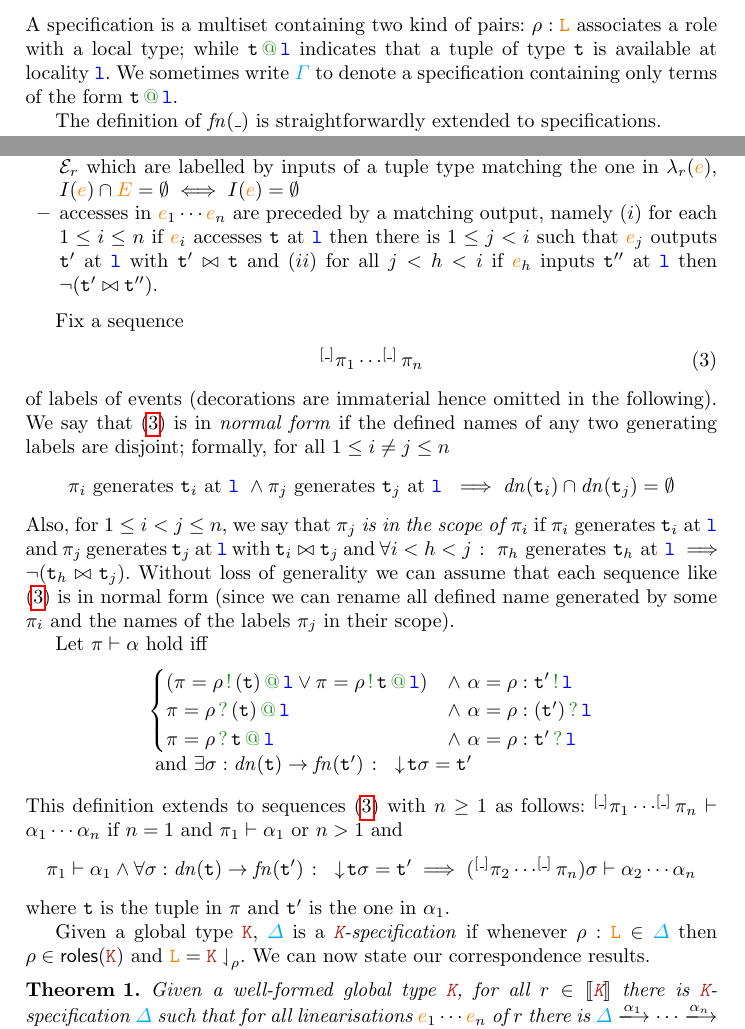
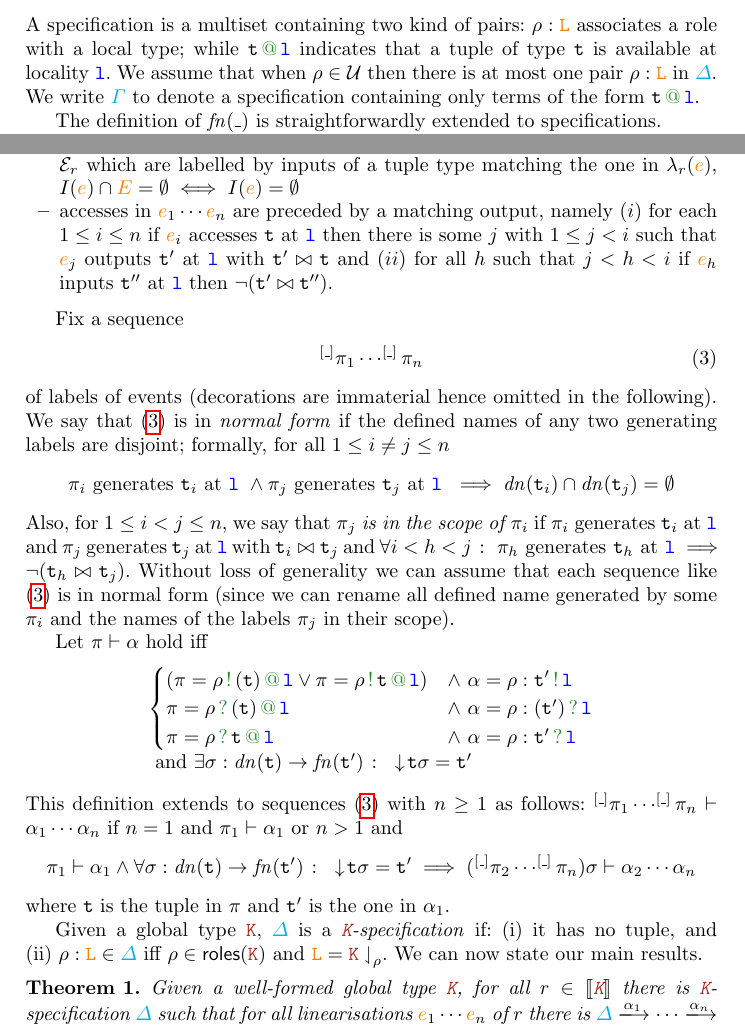
Before and after one commit to emiiliotuosto/RdN, a LaTeX paper (main.tex, which reads correspondence.tex, localsemantics.tex): two parts of pages 14 and 17 of 19, joined at a grey line, cut so that both start at the same text. Compiled offline with pdfLaTeX.

Commit message:
fix on K-specs

```diff
--- a/correspondence.tex
+++ b/correspondence.tex
@@ -35,9 +35,9 @@ a permutation $\ae_1 \cdots \ae_n$ of the events in $\aE$ is a
   $I(\ae) \cap \aE = \emptyset \iff I(\ae) = \emptyset$
 \item accesses in $\ae_1 \cdots \ae_n$ are preceded by a matching
   output, namely ($i$) for each $1 \leq i \leq n$ if $\ae_i$ accesses
-  $\atuple$ at $\aloc$ then there is $1 \leq j < i$ such that $\ae_j$
+  $\atuple$ at $\aloc$ then there is some $j$ with $1 \leq j < i$ such that $\ae_j$
   outputs $\atuple'$ at $\aloc$ with $\atuple' \matches \atuple$ and
-  ($ii$) for all $j < h < i$ if $\ae_h$ inputs $\atuple''$ at $\aloc$
+  ($ii$) for all $h$ such that $j < h < i$ if $\ae_h$ inputs $\atuple''$ at $\aloc$
   then $\neg (\atuple' \matches \atuple'')$.
 \end{itemize}
 
@@ -97,11 +97,12 @@ $n > 1$ and
 \]
 where $\atuple$ is the tuple in $\alabel[]$ and $\atuple'$ is the one in $\alpha_1$.
 
-Given a global type $\aK$, $\envmv$ is a \emph{$\aK$-specification} if
-whenever $\arole : \aL \in \envmv$ then $\arole \in \roles{\aK}$ and
+Given a global type $\aK$, $\envmv$ is a \emph{$\aK$-specification} if:
+(i)~it has no tuple, and
+(ii)~$\arole : \aL \in \envmv$ iff $\arole \in \roles{\aK}$ and
 $\aL = \proj[@][@][\ ]$.
 %
-We can now state our correspondence results.
+We can now state our main results.
 %
 \begin{theorem}\label{thm:gt2local}
   Given a well-formed global type $\aK$, for all $\apom \in \ksem \aK$
--- a/localsemantics.tex
+++ b/localsemantics.tex
@@ -131,7 +131,8 @@ $\aloc$.
 %$\arole \in \participants \cup \multiroles$  and $\arole \eqR \arole'$ for any $\arole'$
 %occurring in $\aL$.
 %
-We sometimes write $\envtuple$ to denote a specification containing only
+We assume that when $\arole\in\participants$ then there is at most one pair $\arole : \aL$ in $\envmv$.
+We write $\envtuple$ to denote a specification containing only
 terms of the form $\artupleat[@][@][\aloc]$.
 
 The definition of $\fn{\_}$ is straightforwardly  extended to specifications.
```
